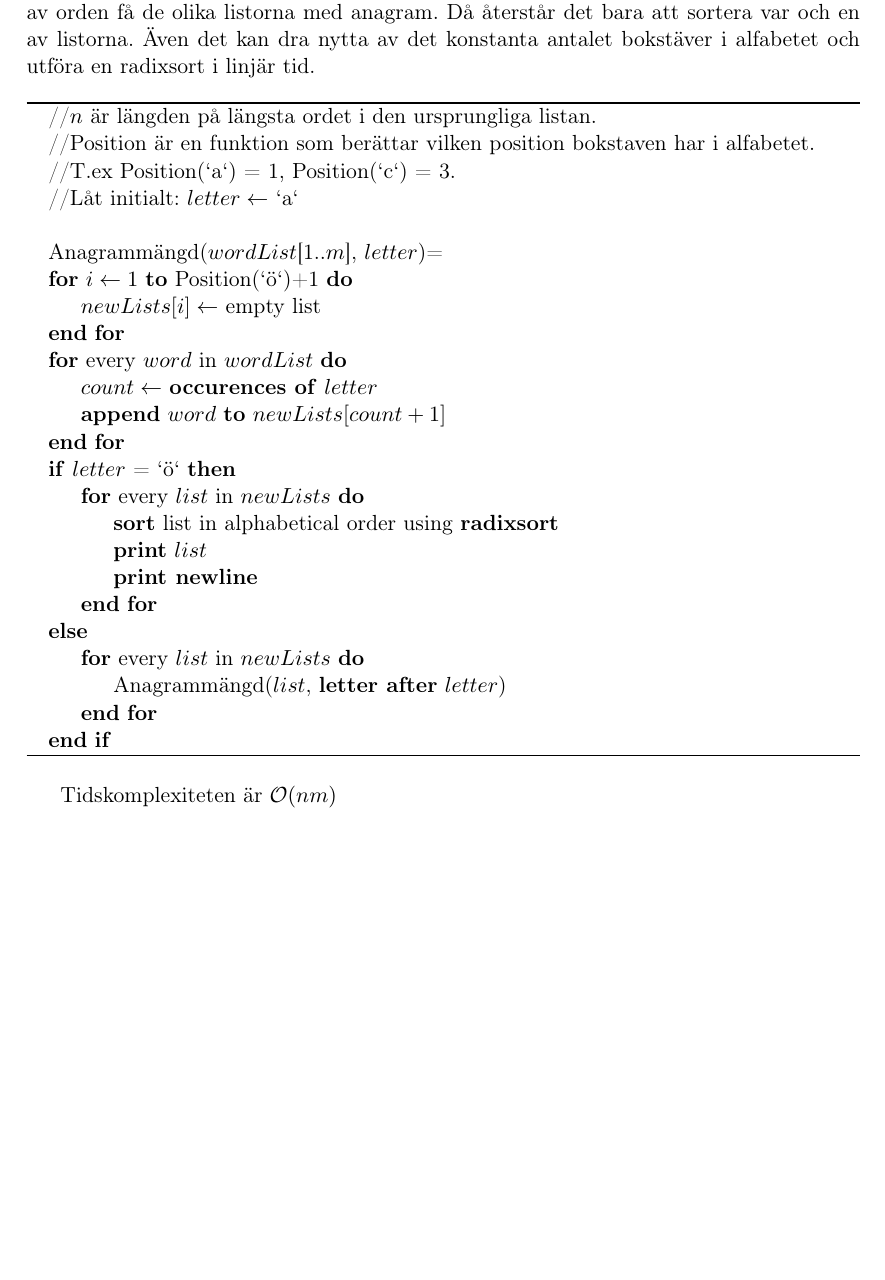
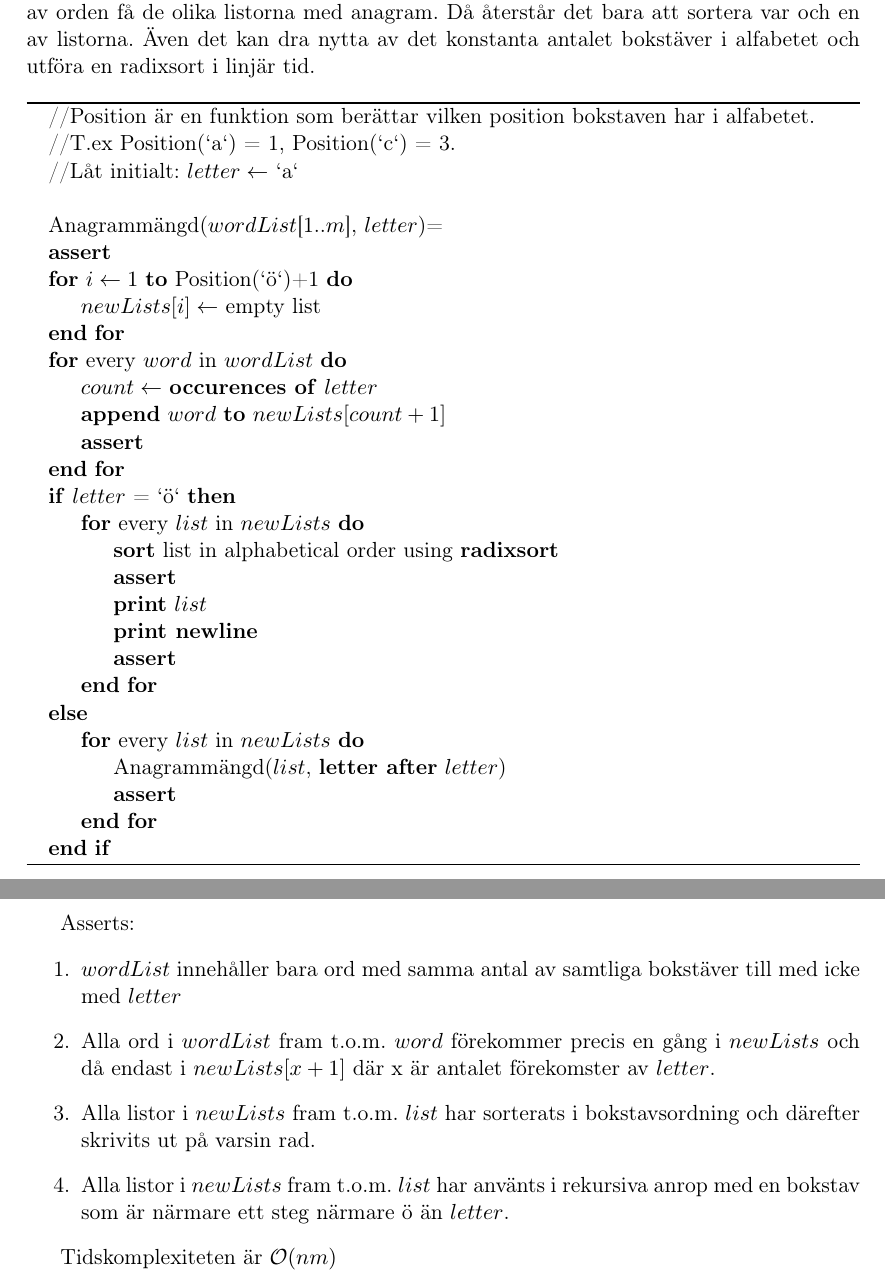
Before and after one commit to AndreJSON/mastarprov, a LaTeX document (mastarprov-1/mastarprov-1.tex): part of page 3 of 4 before the commit and two parts of pages 3 and 4 of 5 after it, the two joined at a grey line, cut so that both start at the same text, the shorter picture padded with empty space. Compiled offline with pdfLaTeX; the source files are stored in an older character set and shown here as Unicode.

Commit message:
Adds asserts to the pseudo code.

```diff
--- a/mastarprov-1/mastarprov-1.tex
+++ b/mastarprov-1/mastarprov-1.tex
@@ -50,33 +50,47 @@ Problemet löses enklast genom att successivt dela upp listorna tills dess att a
 
 \begin{algorithm}
 \begin{algorithmic}[0]
-\State //$n$ är längden på längsta ordet i den ursprungliga listan.
 \State //Position är en funktion som berättar vilken position bokstaven har i alfabetet.
 \State //T.ex Position(`a`) = 1, Position(`c`) = 3.
 \State //Låt initialt: $letter \gets$ `a`\\
 \State Anagrammängd($wordList$[1..$m$], $letter$)=
+\State \textbf{assert}
 \For{$i \gets 1$ \textbf{to} Position(`ö`)+1}
 \State $newLists[i] \gets$ empty list
 \EndFor
 \For{every $word$ in $wordList$}
 \State $count \gets$ \textbf{occurences of} $letter$
 \State \textbf{append} $word$ \textbf{to} $newLists[count+1]$
+\State \textbf{assert}
 \EndFor
 \If{$letter$ = `ö`}
 \For{every $list$ in $newLists$}
 \State \textbf{sort} list in alphabetical order using \textbf{radixsort}
+\State \textbf{assert}
 \State \textbf{print} $list$
 \State \textbf{print newline}
+\State \textbf{assert}
 \EndFor
 \Else
 \For{every $list$ in $newLists$}
 \State Anagrammängd($list$, \textbf{letter after} $letter$)
+\State \textbf{assert}
 \EndFor
 \EndIf
 \end{algorithmic}
 \end{algorithm}
 
+Asserts:
+\begin{enumerate}
+\item $wordList$ innehåller bara ord med samma antal av samtliga bokstäver till med icke med $letter$
+\item Alla ord i $wordList$ fram t.o.m. $word$ förekommer precis en gång i $newLists$ och då endast i $newLists[x+1]$ där x är antalet förekomster av $letter$.
+\item Alla listor i $newLists$ fram t.o.m. $list$ har sorterats i bokstavsordning och därefter skrivits ut på varsin rad.
+\item Alla listor i $newLists$ fram t.o.m. $list$ har använts i rekursiva anrop med en bokstav som är närmare ett steg närmare ö än $letter$.
+\end{enumerate}
+
 Tidskomplexiteten är $\mathcal{O}(nm)$\\
+
+
 
 \newpage
 \section{Tillägg}
```
Also changed, not shown: 1 other file.
